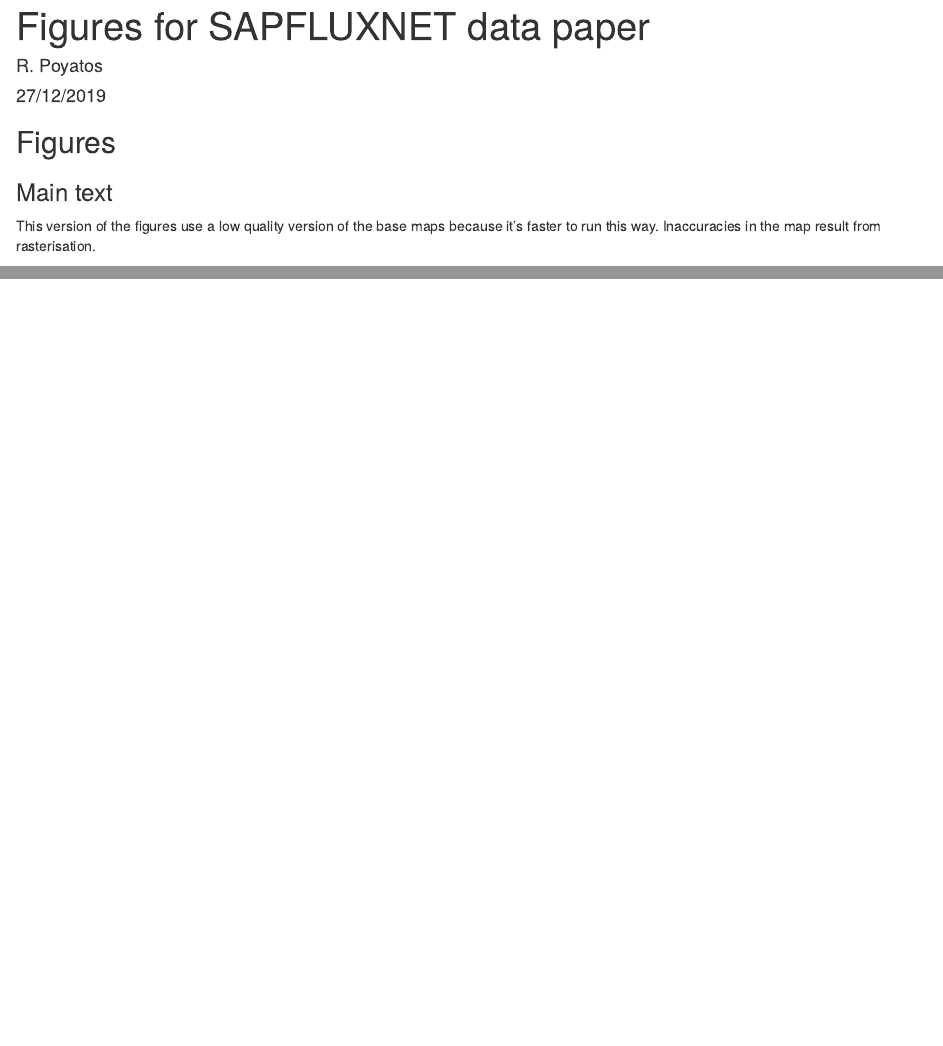
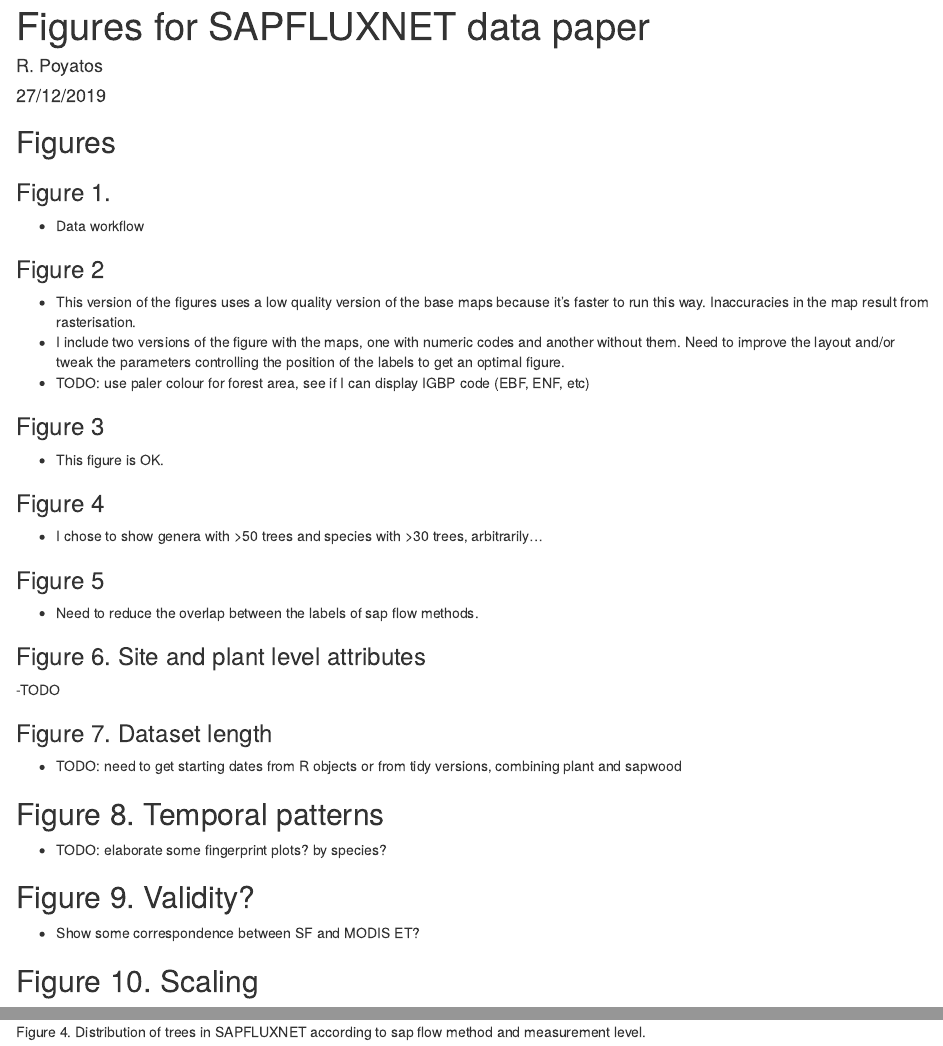
Before and after one commit to sapfluxnet/sfn_datapaper, an R Markdown document (figures_draft.Rmd): the page in a window 1100 px wide, from its top, and a second part further down, joined at a grey line. Rendered offline with R 4.5, knitr and Pandoc, with nearby package versions; both versions are drawn in the output format of the newer one; some code elsewhere in the file could not run offline.

Commit message:
Datasets length script created

````diff
--- a/figures_draft.Rmd
+++ b/figures_draft.Rmd
@@ -3,12 +3,12 @@ title: "Figures for SAPFLUXNET data paper"
 author: "R. Poyatos"
 date: "27/12/2019"
 output:
+  word_document:
+    reference_docx: word-styles-reference-01.docx
+  html_document:
+    df_print: paged
   pdf_document:
     fig_caption: yes
-  html_document:
-    df_print: paged
-  word_document:
-    reference_docx: word-styles-reference-01.docx
 ---
 
 
@@ -25,11 +25,40 @@ load('sfn_datapaper_data_draft.RData')
 
 ## Figures
 
-### Main text
+### Figure 1.
+- Data workflow
 
-This version of the figures use a low quality version of the base maps because it's faster to run this way.
-Inaccuracies in the map result from rasterisation.
+### Figure 2
+- This version of the figures uses a low quality version of the base maps because
+it's faster to run this way. Inaccuracies in the map result from rasterisation.
+- I include two versions of the figure with the maps, one with numeric codes and
+another without them. Need to improve the layout and/or tweak the parameters controlling
+the position of the labels to get an optimal figure.
+- TODO: use paler colour for forest area, see if I can display IGBP code (EBF, ENF, etc)
 
+### Figure 3
+- This figure is OK.
+
+### Figure 4
+- I chose to show genera with >50 trees and species with >30 trees, arbitrarily...
+
+### Figure 5
+- Need to reduce the overlap between the labels of sap flow methods.
+
+### Figure 6. Site and plant level attributes
+-TODO
+
+### Figure 7. Dataset length
+- TODO: need to get starting dates from R objects or from tidy versions,
+combining plant and sapwood
+
+## Figure 8. Temporal patterns
+- TODO: elaborate some fingerprint plots? by species?
+
+## Figure 9. Validity?
+- Show some correspondence between SF and MODIS ET?
+
+## Figure 10. Scaling
 \pagebreak
 
 ```{r sitesmap, echo=FALSE, cache=TRUE, fig.height=12, fig.width=15}
@@ -73,0 +114 @@ ggplot(sfn_plants_type,
+Figure 4. Distribution of trees in SAPFLUXNET according to sap flow method and measurement level.
````
Also changed, not shown: datasets_length.R (added, +12 -0 lines), fig_maps_sftype.R (+12 -3 lines), sfndatapaper_main.R (+2 -0 lines), README.md, figures_draft.tex (added), figures_draft_files/figure-docx/biomemap-1.png, figures_draft_files/figure-docx/genera_species-1.png, figures_draft_files/figure-docx/method_type-1.png, figures_draft.Rmd (15 more changed lines), 2 other files.
